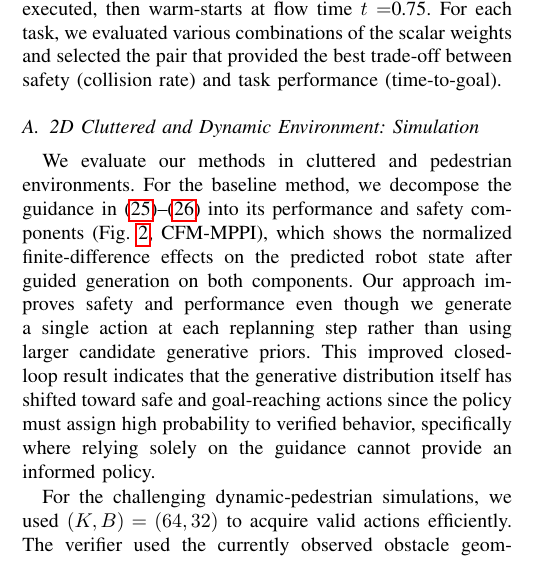
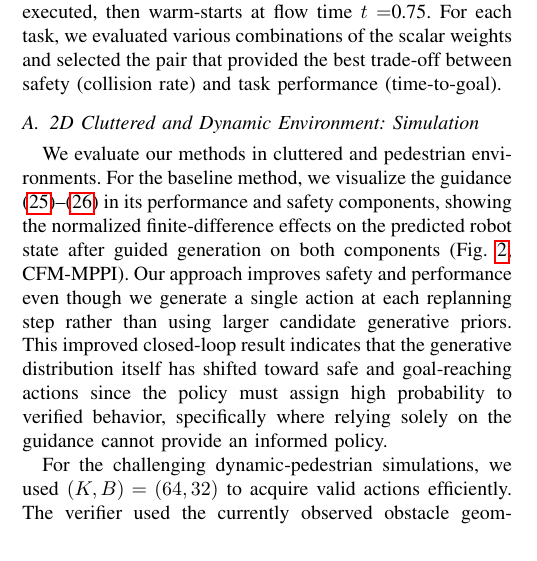
Before and after one commit to DHLeexpress/safe_flow_expansion_paper, a LaTeX paper (root.tex): part of one column of page 8 of 12, cut so that both start at the same text. Compiled offline with pdfLaTeX.

Commit message:
Updates from Overleaf

```diff
--- a/root.tex
+++ b/root.tex
@@ -641,8 +641,7 @@ and averaging with MPPI weights produces $8$ refined control sequences from whic
 
 \subsection{2D Cluttered and Dynamic Environment: Simulation}
 We evaluate our methods in cluttered and pedestrian environments.
-For the baseline method, we decompose the guidance in
-\eqref{eq:cfm-mppi_vectorfield}--\eqref{eq:cfm-mppi_guidance} into its performance and safety components (Fig.~\ref{fig:2d_cluttered}, CFM-MPPI), which shows the normalized finite-difference effects on the predicted robot state after guided generation on both components.
+For the baseline method, we visualize the guidance \eqref{eq:cfm-mppi_vectorfield}--\eqref{eq:cfm-mppi_guidance} in its performance and safety components, showing the normalized finite-difference effects on the predicted robot state after guided generation on both components (Fig.~\ref{fig:2d_cluttered}, CFM-MPPI).
 Our approach improves safety and performance even though we generate a single action at each replanning step rather than using larger candidate generative priors. This improved closed-loop result indicates that the generative distribution itself has shifted toward safe and goal-reaching actions since the policy must assign high probability to verified behavior, specifically where relying solely on the guidance cannot provide an informed policy.
 
 For the challenging dynamic-pedestrian simulations, we used $(K,B)=(64,32)$ to acquire valid actions efficiently. The verifier used the currently observed obstacle geometry over the prediction horizon and thus certifies finite-horizon validity only with respect to that frozen scene. We used a constant-velocity model of pedestrians only for the execution cost to favor verifier-positive candidates that anticipate future collisions, while collision avoidance against moving pedestrians relies empirically on receding-horizon replanning. Fig.~\ref{fig:validity-verifier-pedestrian}(right) qualitatively shows the resulting increase in verifier validity after expansion.
```
